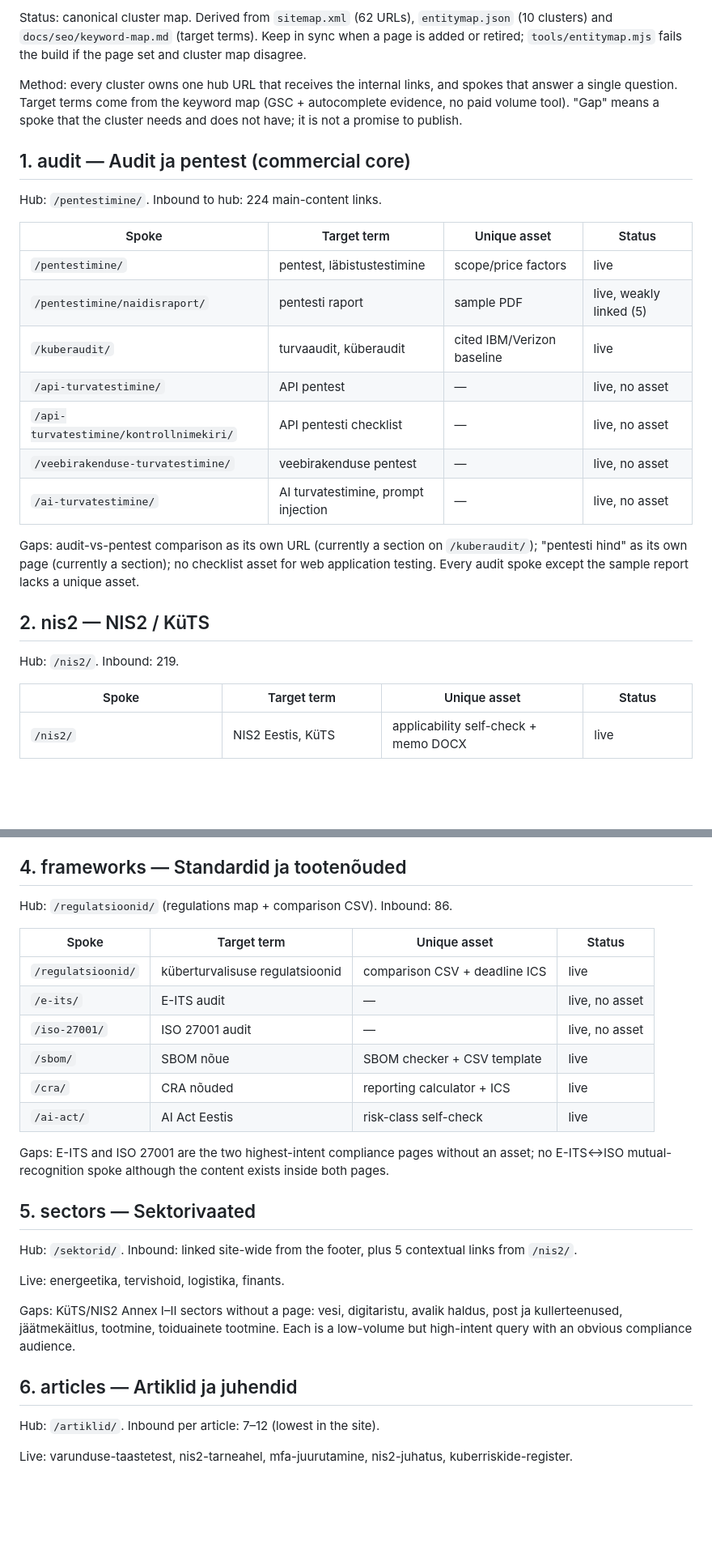
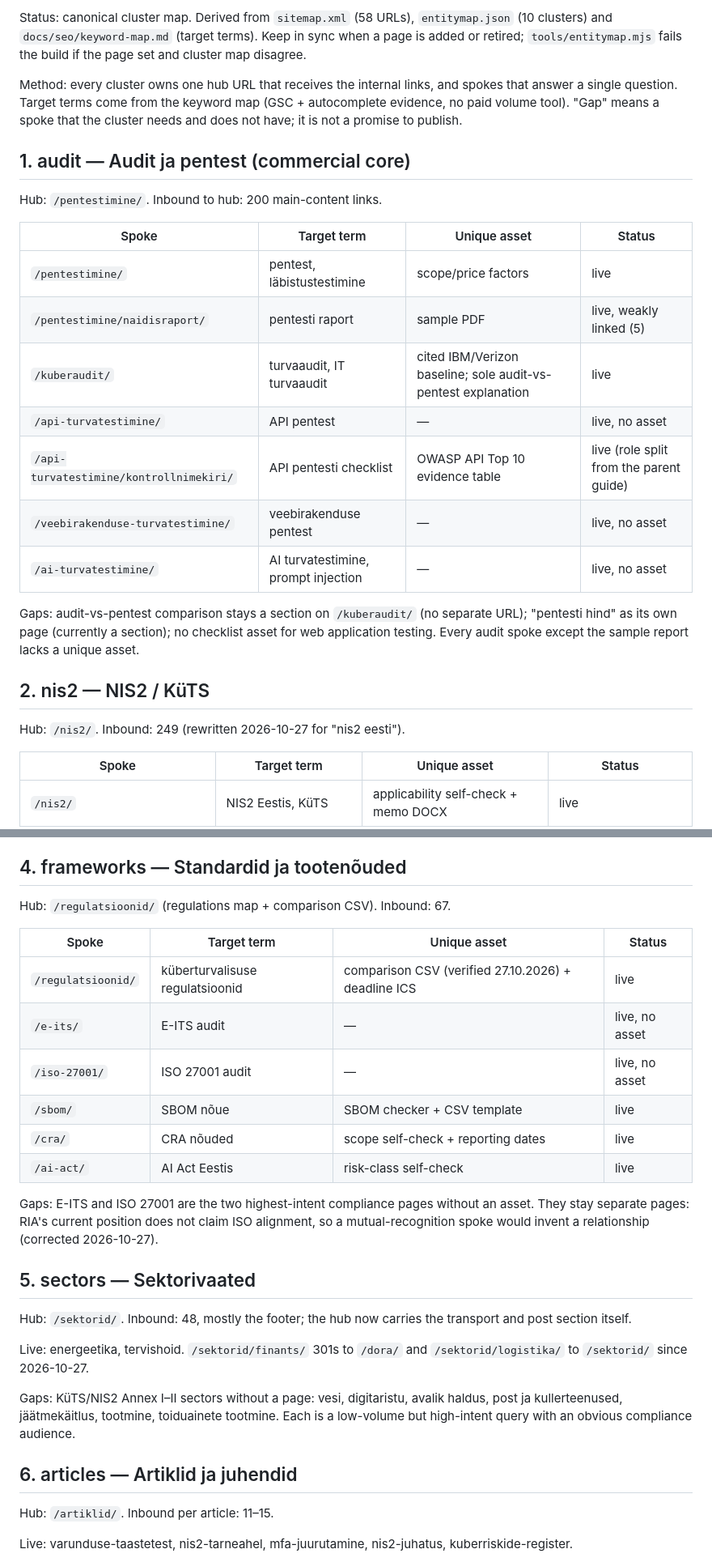
Before and after one commit to AARenor/tehisabiline, a Markdown page: docs/seo/topical-map.md, 2 parts joined by grey strips. Shown at 81% size. Drawn GitHub-style; blank space fills up the shorter version.

Commit message:
docs: refresh topical map for the 2026-10-27 audit (58 URLs, retired sectors, asset labels)

```diff
--- a/docs/seo/topical-map.md
+++ b/docs/seo/topical-map.md
@@ -2,5 +2,5 @@
 
-Status: canonical cluster map. Derived from `sitemap.xml` (62 URLs), `entitymap.json`
+Status: canonical cluster map. Derived from `sitemap.xml` (58 URLs), `entitymap.json`
 (10 clusters) and `docs/seo/keyword-map.md` (target terms). Keep in sync when a page is
 added or retired; `tools/entitymap.mjs` fails the build if the page set and cluster map
 disagree.
@@ -12,25 +12,25 @@ have; it is not a promise to publish.
 
 ## 1. audit — Audit ja pentest (commercial core)
 
-Hub: `/pentestimine/`. Inbound to hub: 224 main-content links.
+Hub: `/pentestimine/`. Inbound to hub: 200 main-content links.
 
 | Spoke | Target term | Unique asset | Status |
 | --- | --- | --- | --- |
 | `/pentestimine/` | pentest, läbistustestimine | scope/price factors | live |
 | `/pentestimine/naidisraport/` | pentesti raport | sample PDF | live, weakly linked (5) |
-| `/kuberaudit/` | turvaaudit, küberaudit | cited IBM/Verizon baseline | live |
+| `/kuberaudit/` | turvaaudit, IT turvaaudit | cited IBM/Verizon baseline; sole audit-vs-pentest explanation | live |
 | `/api-turvatestimine/` | API pentest | — | live, no asset |
-| `/api-turvatestimine/kontrollnimekiri/` | API pentesti checklist | — | live, no asset |
+| `/api-turvatestimine/kontrollnimekiri/` | API pentesti checklist | OWASP API Top 10 evidence table | live (role split from the parent guide) |
 | `/veebirakenduse-turvatestimine/` | veebirakenduse pentest | — | live, no asset |
 | `/ai-turvatestimine/` | AI turvatestimine, prompt injection | — | live, no asset |
 
-Gaps: audit-vs-pentest comparison as its own URL (currently a section on `/kuberaudit/`);
+Gaps: audit-vs-pentest comparison stays a section on `/kuberaudit/` (no separate URL);
 "pentesti hind" as its own page (currently a section); no checklist asset for web
 application testing. Every audit spoke except the sample report lacks a unique asset.
 
 ## 2. nis2 — NIS2 / KüTS
 
-Hub: `/nis2/`. Inbound: 219.
+Hub: `/nis2/`. Inbound: 249 (rewritten 2026-10-27 for "nis2 eesti").
 
 | Spoke | Target term | Unique asset | Status |
 | --- | --- | --- | --- |
@@ -62,25 +62,26 @@ TLPT has no asset (checklist or preparation template).
 
 ## 4. frameworks — Standardid ja tootenõuded
 
-Hub: `/regulatsioonid/` (regulations map + comparison CSV). Inbound: 86.
+Hub: `/regulatsioonid/` (regulations map + comparison CSV). Inbound: 67.
 
 | Spoke | Target term | Unique asset | Status |
 | --- | --- | --- | --- |
-| `/regulatsioonid/` | küberturvalisuse regulatsioonid | comparison CSV + deadline ICS | live |
+| `/regulatsioonid/` | küberturvalisuse regulatsioonid | comparison CSV (verified 27.10.2026) + deadline ICS | live |
 | `/e-its/` | E-ITS audit | — | live, no asset |
 | `/iso-27001/` | ISO 27001 audit | — | live, no asset |
 | `/sbom/` | SBOM nõue | SBOM checker + CSV template | live |
-| `/cra/` | CRA nõuded | reporting calculator + ICS | live |
+| `/cra/` | CRA nõuded | scope self-check + reporting dates | live |
 | `/ai-act/` | AI Act Eestis | risk-class self-check | live |
 
-Gaps: E-ITS and ISO 27001 are the two highest-intent compliance pages without an asset;
-no E-ITS↔ISO mutual-recognition spoke although the content exists inside both pages.
+Gaps: E-ITS and ISO 27001 are the two highest-intent compliance pages without an asset.
+They stay separate pages: RIA's current position does not claim ISO alignment, so a
+mutual-recognition spoke would invent a relationship (corrected 2026-10-27).
 
 ## 5. sectors — Sektorivaated
 
-Hub: `/sektorid/`. Inbound: linked site-wide from the footer, plus 5 contextual links from `/nis2/`.
+Hub: `/sektorid/`. Inbound: 48, mostly the footer; the hub now carries the transport and post section itself.
 
-Live: energeetika, tervishoid, logistika, finants.
+Live: energeetika, tervishoid. `/sektorid/finants/` 301s to `/dora/` and `/sektorid/logistika/` to `/sektorid/` since 2026-10-27.
 
 Gaps: KüTS/NIS2 Annex I–II sectors without a page: vesi, digitaristu, avalik haldus, post
 ja kullerteenused, jäätmekäitlus, tootmine, toiduainete tootmine. Each is a low-volume but
@@ -88,7 +89,7 @@ high-intent query with an obvious compliance audience.
 
 ## 6. articles — Artiklid ja juhendid
 
-Hub: `/artiklid/`. Inbound per article: 7–12 (lowest in the site).
+Hub: `/artiklid/`. Inbound per article: 11–15.
 
 Live: varunduse-taastetest, nis2-tarneahel, mfa-juurutamine, nis2-juhatus,
 kuberriskide-register.
```
Also changed, not shown: other parts of docs/seo/topical-map.md (+3 -3 lines).
